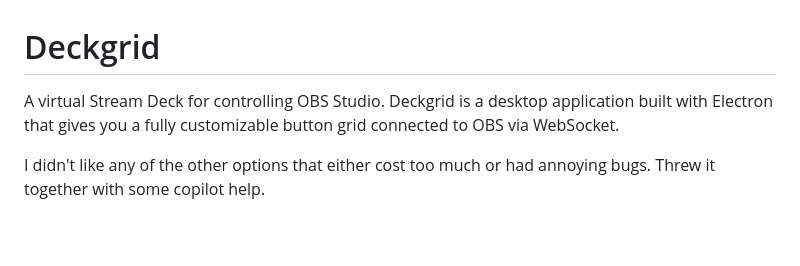
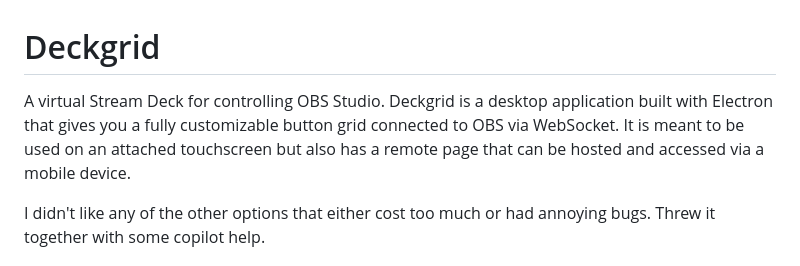
Before and after one commit to pete1450/Deckgrid, a Markdown page: README.md, the part around the change. Rendered like a GitHub page; blank space fills up the shorter version.

Commit message:
Enhance README with additional Deckgrid features
Expanded the description of Deckgrid to include touchscreen and remote access details.

```diff
--- a/README.md
+++ b/README.md
@@ -1,6 +1,6 @@
 # Deckgrid
 
-A virtual Stream Deck for controlling OBS Studio. Deckgrid is a desktop application built with Electron that gives you a fully customizable button grid connected to OBS via WebSocket.
+A virtual Stream Deck for controlling OBS Studio. Deckgrid is a desktop application built with Electron that gives you a fully customizable button grid connected to OBS via WebSocket. It is meant to be used on an attached touchscreen but also has a remote page that can be hosted and accessed via a mobile device.
 
 I didn't like any of the other options that either cost too much or had annoying bugs. Threw it together with some copilot help.
 
```
